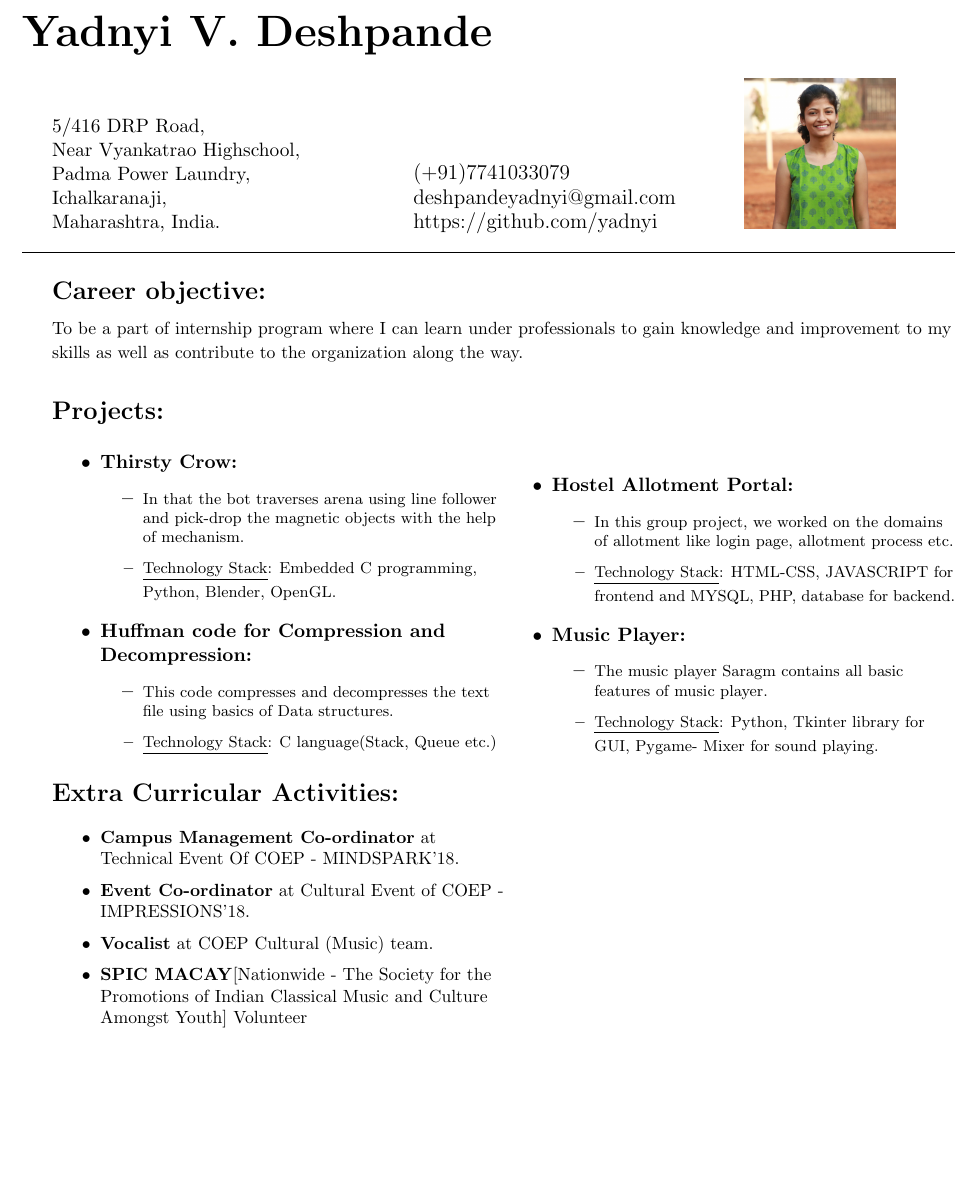
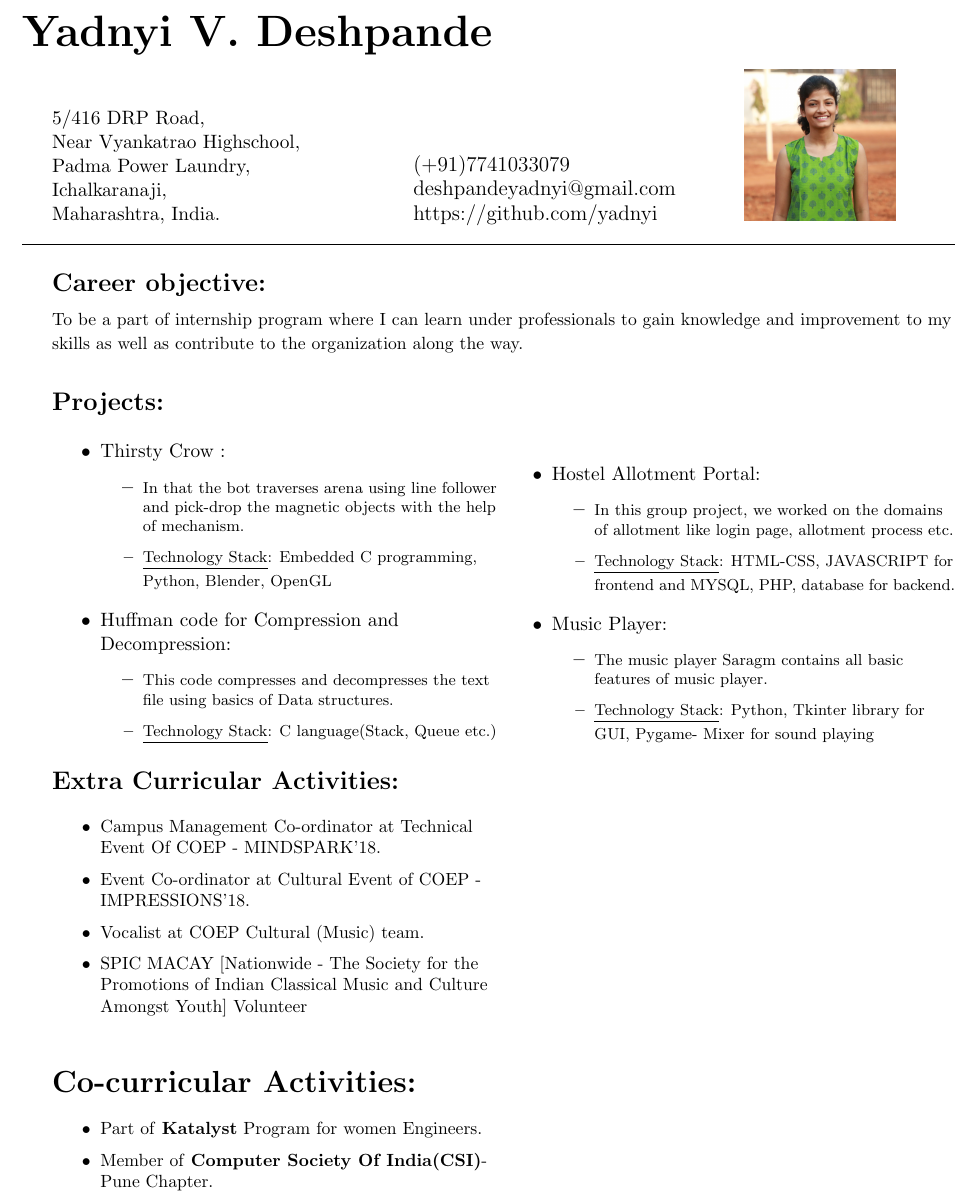
Before and after one commit to yadnyi/Resume, a LaTeX CV (resume.tex): part of the page, cut so that both start at the same text, the shorter picture padded with empty space. Compiled offline with pdfLaTeX.

Commit message:
Co-Curricular Activities

```diff
--- a/resume.tex
+++ b/resume.tex
@@ -53,13 +53,13 @@
 \begin{minipage}[b]{0.5\textwidth}
 	\begin{itemize}
 			\raggedright
-			\item {\textbf{Thirsty Crow:}
+			\item {Thirsty Crow :
 				\begin{itemize}
 				  	\item {\footnotesize In that the bot traverses arena using line follower and pick-drop the magnetic objects with the help of mechanism.
-				  	\item \underline {Technology Stack}: Embedded C programming, Python, Blender, OpenGL.}
+				  	\item \underline {Technology Stack}: Embedded C programming, Python, Blender, OpenGL}
 				\end{itemize}}
 
-			\item {\textbf{Huffman code for Compression and Decompression:}
+			\item {Huffman code for Compression and Decompression:
 						\begin{itemize}
 						  	\item {\footnotesize This code compresses and decompresses the text file using basics of Data structures.
 						  	\item \underline {Technology Stack}: C language(Stack, Queue etc.)}
@@ -70,16 +70,16 @@
 	\begin{itemize}
 			\raggedright
 
-			\item {\textbf{Hostel Allotment Portal:}
+			\item {Hostel Allotment Portal:
 						\begin{itemize}
 						  	\item {\footnotesize In this group project, we worked on the domains of allotment like login page, allotment process etc.
-						  	\item \underline {Technology Stack}: HTML-CSS, JAVASCRIPT for frontend and MYSQL, PHP, database for backend.}
+						  	\item \underline {Technology Stack}: HTML-CSS, JAVASCRIPT for frontend and MYSQL, PHP, database for backend. }
 				        \end{itemize}}
 
-				    \item {\textbf{Music Player:}
+				    \item {Music Player:
 						\begin{itemize}
 						  	\item {\footnotesize The music player Saragm contains all basic features of music player.
-						  	\item \underline {Technology Stack}: Python, Tkinter library for GUI, Pygame- Mixer for sound playing.}
+						  	\item \underline {Technology Stack}: Python, Tkinter library for GUI, Pygame- Mixer for sound playing}
 				        \end{itemize}}
 
 
@@ -93,16 +93,37 @@
 				\Large \textbf{Extra Curricular Activities:}\medskip%
 				{\small
 					\begin{itemize}
-						\item {\textbf{Campus Management Co-ordinator} at Technical Event Of COEP - MINDSPARK'18.}
-						\item {\textbf{Event Co-ordinator} at Cultural Event of COEP - IMPRESSIONS'18.}
-						\item {\textbf{Vocalist} at COEP Cultural (Music) team.}
-						\item {\textbf{SPIC MACAY}[Nationwide - The Society for the Promotions of Indian Classical Music and Culture Amongst Youth] Volunteer }
+						\item { Campus Management Co-ordinator at Technical Event Of COEP - MINDSPARK'18.}
+						\item {Event Co-ordinator at Cultural Event of COEP - IMPRESSIONS'18.}
+						\item {Vocalist at COEP Cultural (Music) team.}
+						\item {SPIC MACAY [Nationwide - The Society for the Promotions of Indian Classical Music and Culture Amongst Youth] Volunteer }
 					\end{itemize}
 				}
 			\end{LARGE}
 			\vspace{0.85cm}
 
-
+			\begin{LARGE}
+				\textbf{Co-curricular Activities:}\medskip%
+				{\small
+					\begin{itemize}
+						\item {Part of \textbf{Katalyst} Program for women Engineers.}
+						\item {Member of \textbf{Computer Society Of India(CSI)}- Pune Chapter}.
+					\end{itemize}
+				}
+			\end{LARGE}
+			\vspace{0.7cm}
 \end{minipage}%
 
+
+
+
+
+
+
+
+
+
+
+
+
 \end{document}
```
Also changed, not shown: resume.pdf, 1 other file.
